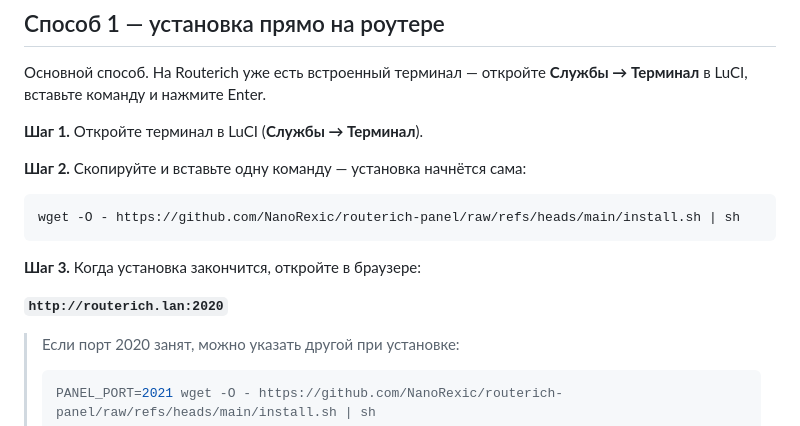
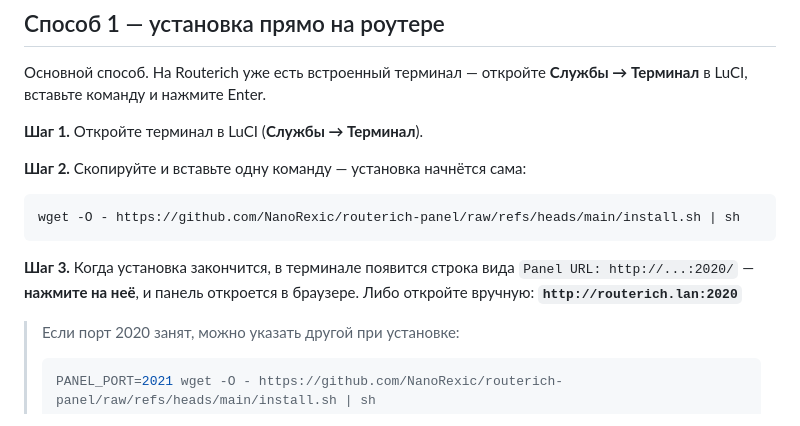
Before and after one commit to NanoRexic/routerich-panel, a Markdown page: README.md, the part around the change. GitHub-like rendering.

Commit message:
README: mention clickable Panel URL in LuCI terminal

````diff
--- a/README.md
+++ b/README.md
@@ -24,9 +24,7 @@
 wget -O - https://github.com/NanoRexic/routerich-panel/raw/refs/heads/main/install.sh | sh
 ```
 
-**Шаг 3.** Когда установка закончится, откройте в браузере:
-
-**`http://routerich.lan:2020`**
+**Шаг 3.** Когда установка закончится, в терминале появится строка вида `Panel URL: http://...:2020/` — **нажмите на неё**, и панель откроется в браузере. Либо откройте вручную: **`http://routerich.lan:2020`**
 
 > Если порт 2020 занят, можно указать другой при установке:
 >
````
